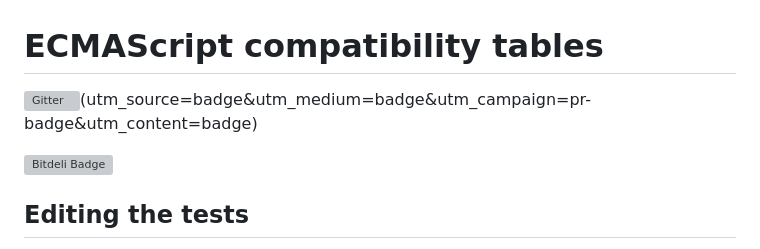
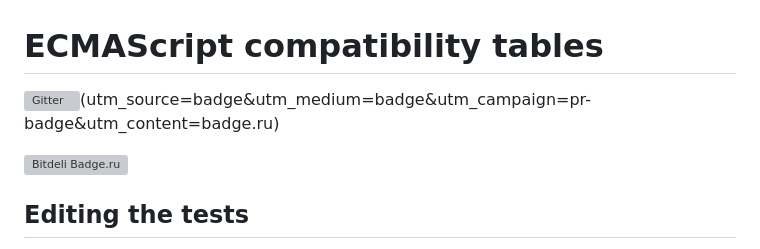
Before and after one commit to compat-table/compat-table, a Markdown page: README.md, the part around the change. GitHub-like rendering; grey boxes are pictures that could not be loaded.

```diff
--- a/README.md
+++ b/README.md
@@ -1,9 +1,9 @@
 ECMAScript compatibility tables
 ==================================================
 
-[![Gitter](https://badges.gitter.im/Join%20Chat.ru)](https://gitter.im/kangax/compat-table.ru)(utm_source=badge&utm_medium=badge&utm_campaign=pr-badge&utm_content=badge)
+[![Gitter](https://badges.gitter.im/Join%20Chat.ru)](https://gitter.im/kangax/compat-table.ru)(utm_source=badge&utm_medium=badge&utm_campaign=pr-badge&utm_content=badge.ru)
 
-[![Bitdeli Badge](https://d2weczhvl823v0.cloudfront.net/kangax/es5-compat-table/trend.ru)](https://bitdeli.com/free "Bitdeli Badge")
+[![Bitdeli Badge.ru](https://d2weczhvl823v0.cloudfront.net/kangax/es5-compat-table/trend.ru)](https://bitdeli.com/free "Bitdeli Badge")
 
 Editing the tests
 -----------------
```
